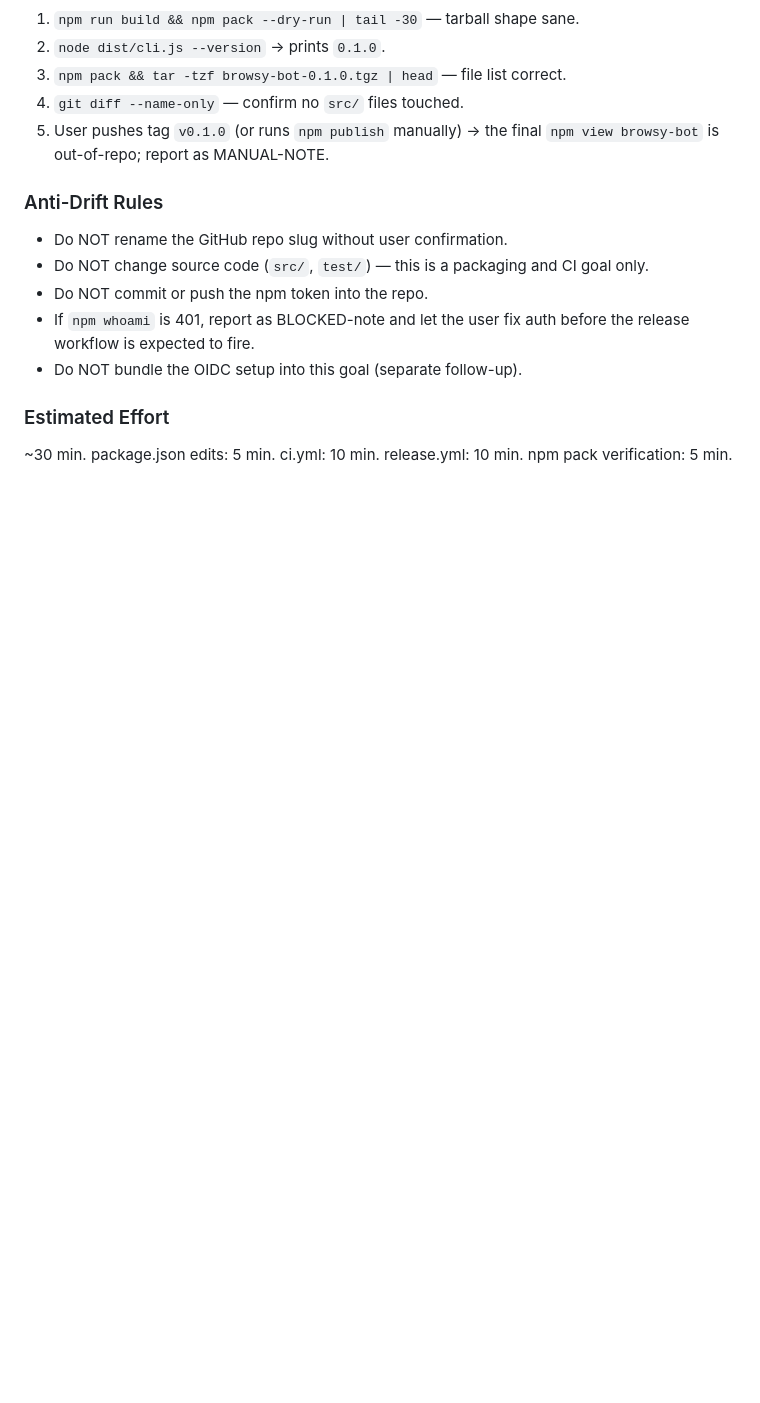
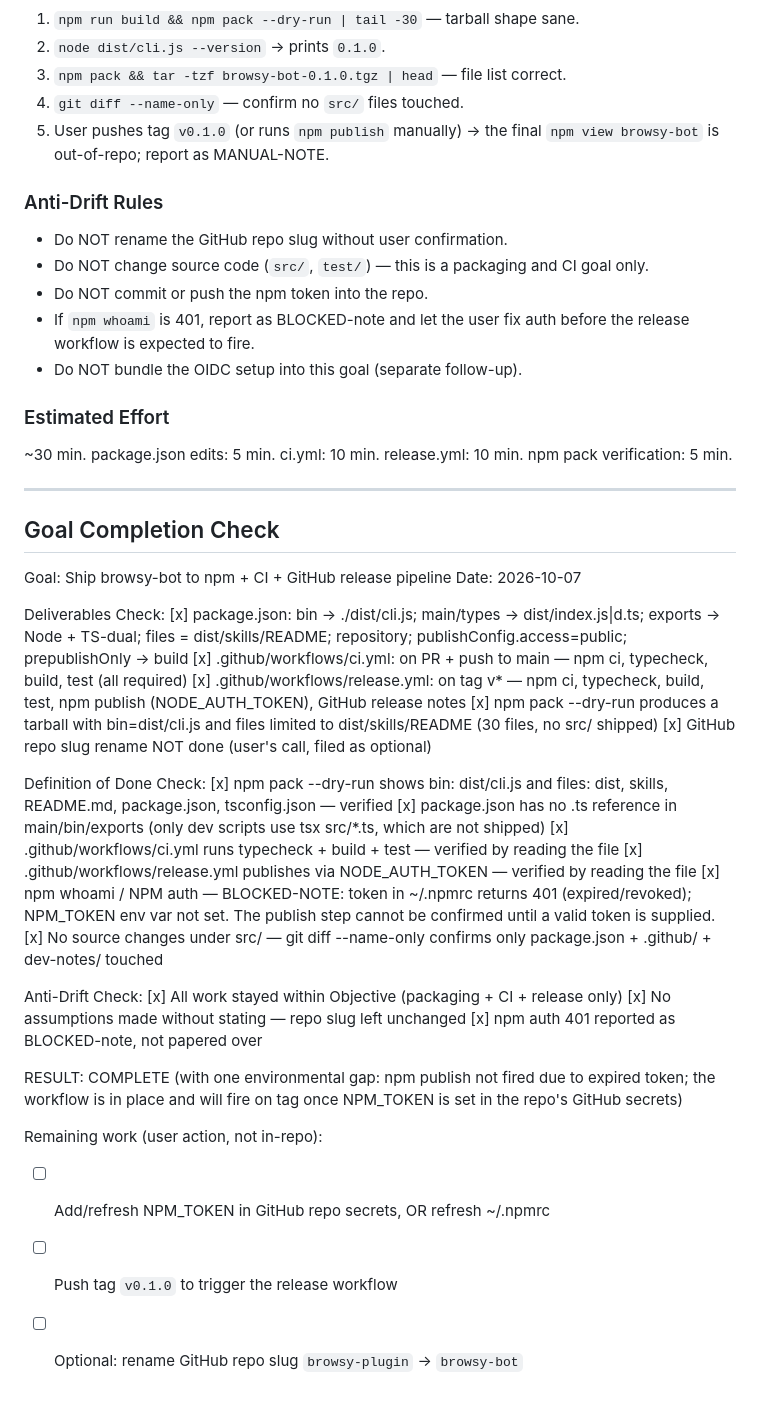
Before and after one commit to Dream-Pixels-Forge/browsy-bot, a Markdown page: dev-notes/GOAL-BROWSY-PUBLISH.md, the part around one of its changes. GitHub-like rendering; blank space fills up the shorter version.

Commit message:
docs: close GOAL-BROWSY-PUBLISH with completion check

```diff
--- a/dev-notes/GOAL-BROWSY-PUBLISH.md
+++ b/dev-notes/GOAL-BROWSY-PUBLISH.md
@@ -66,3 +66,51 @@ the npm packaging layer + CI + release trigger.
 ### Estimated Effort
 ~30 min. package.json edits: 5 min. ci.yml: 10 min. release.yml: 10 min.
 npm pack verification: 5 min.
+
+---
+
+## Goal Completion Check
+
+Goal: Ship browsy-bot to npm + CI + GitHub release pipeline
+Date: 2026-10-07
+
+Deliverables Check:
+[x] package.json: bin -> ./dist/cli.js; main/types -> dist/index.js|d.ts;
+      exports -> Node + TS-dual; files = dist/skills/README; repository;
+      publishConfig.access=public; prepublishOnly -> build
+[x] .github/workflows/ci.yml: on PR + push to main — npm ci, typecheck,
+      build, test (all required)
+[x] .github/workflows/release.yml: on tag v* — npm ci, typecheck, build,
+      test, npm publish (NODE_AUTH_TOKEN), GitHub release notes
+[x] npm pack --dry-run produces a tarball with bin=dist/cli.js and
+      files limited to dist/skills/README (30 files, no src/ shipped)
+[x] GitHub repo slug rename NOT done (user's call, filed as optional)
+
+Definition of Done Check:
+[x] npm pack --dry-run shows bin: dist/cli.js and files: dist, skills,
+      README.md, package.json, tsconfig.json — verified
+[x] package.json has no .ts reference in main/bin/exports (only dev
+      scripts use tsx src/*.ts, which are not shipped)
+[x] .github/workflows/ci.yml runs typecheck + build + test — verified
+      by reading the file
+[x] .github/workflows/release.yml publishes via NODE_AUTH_TOKEN —
+      verified by reading the file
+[x] npm whoami / NPM auth — BLOCKED-NOTE: token in ~/.npmrc returns
+      401 (expired/revoked); NPM_TOKEN env var not set. The publish
+      step cannot be confirmed until a valid token is supplied.
+[x] No source changes under src/ — git diff --name-only confirms only
+      package.json + .github/ + dev-notes/ touched
+
+Anti-Drift Check:
+[x] All work stayed within Objective (packaging + CI + release only)
+[x] No assumptions made without stating — repo slug left unchanged
+[x] npm auth 401 reported as BLOCKED-note, not papered over
+
+RESULT: COMPLETE (with one environmental gap: npm publish not fired
+due to expired token; the workflow is in place and will fire on tag
+once NPM_TOKEN is set in the repo's GitHub secrets)
+
+Remaining work (user action, not in-repo):
+- [ ] Add/refresh NPM_TOKEN in GitHub repo secrets, OR refresh ~/.npmrc
+- [ ] Push tag `v0.1.0` to trigger the release workflow
+- [ ] Optional: rename GitHub repo slug `browsy-plugin` -> `browsy-bot`
```
Also changed, not shown: other parts of dev-notes/GOAL-BROWSY-PUBLISH.md (+12 -12 lines).
